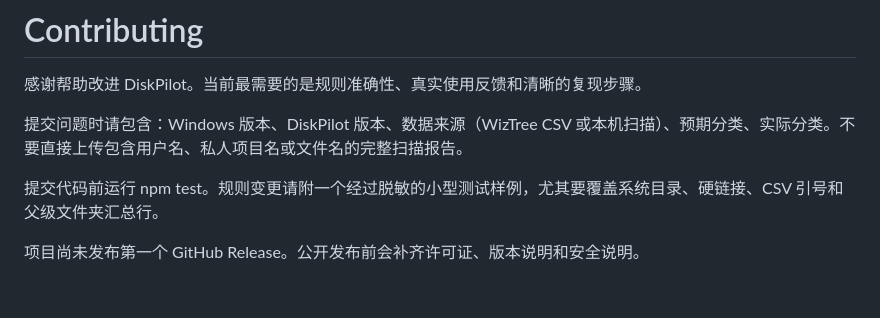
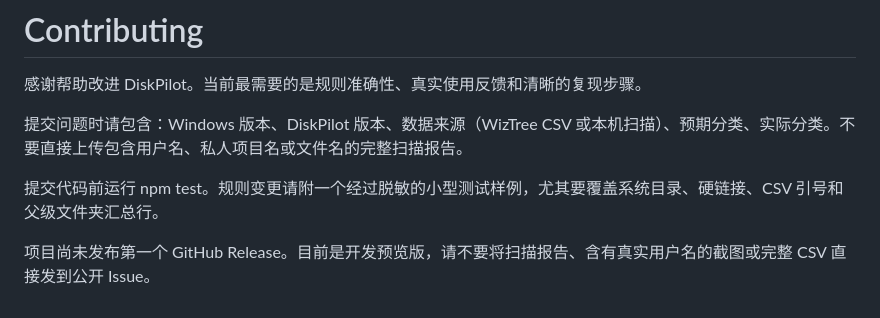
Before and after one commit to xpeng5278-web/diskpilot, a Markdown page: CONTRIBUTING.md, the part around the change. GitHub-like rendering.

```diff
--- a/CONTRIBUTING.md
+++ b/CONTRIBUTING.md
@@ -6,4 +6,4 @@
 
 提交代码前运行 npm test。规则变更请附一个经过脱敏的小型测试样例，尤其要覆盖系统目录、硬链接、CSV 引号和父级文件夹汇总行。
 
-项目尚未发布第一个 GitHub Release。公开发布前会补齐许可证、版本说明和安全说明。
+项目尚未发布第一个 GitHub Release。目前是开发预览版，请不要将扫描报告、含有真实用户名的截图或完整 CSV 直接发到公开 Issue。
```
Also changed, not shown: .github/ISSUE_TEMPLATE/bug_report.md (added, +27 -0 lines), AGENTS.md (+1 -1 lines), README.md (+24 -2 lines), docs/images/demo-dashboard.jpg (added), 1 other file.
